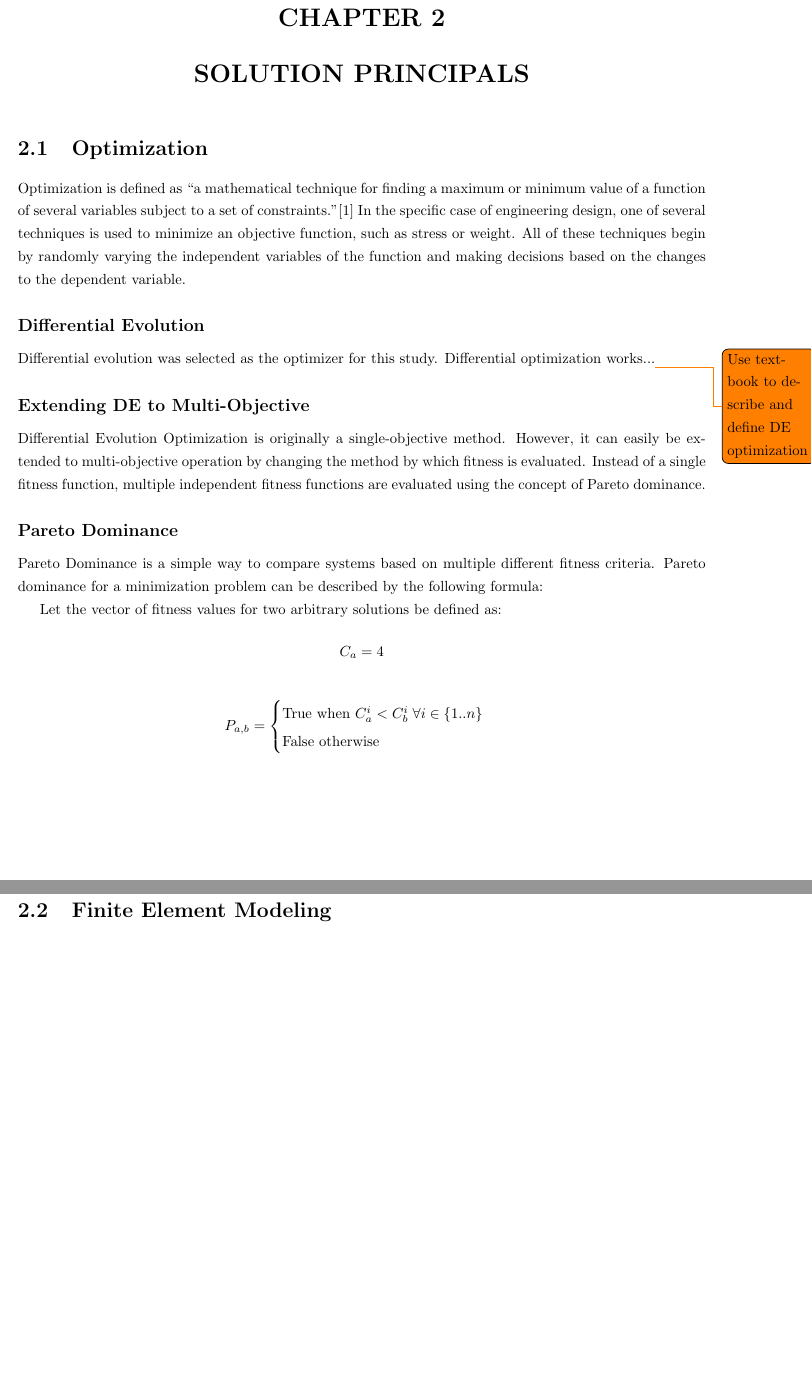
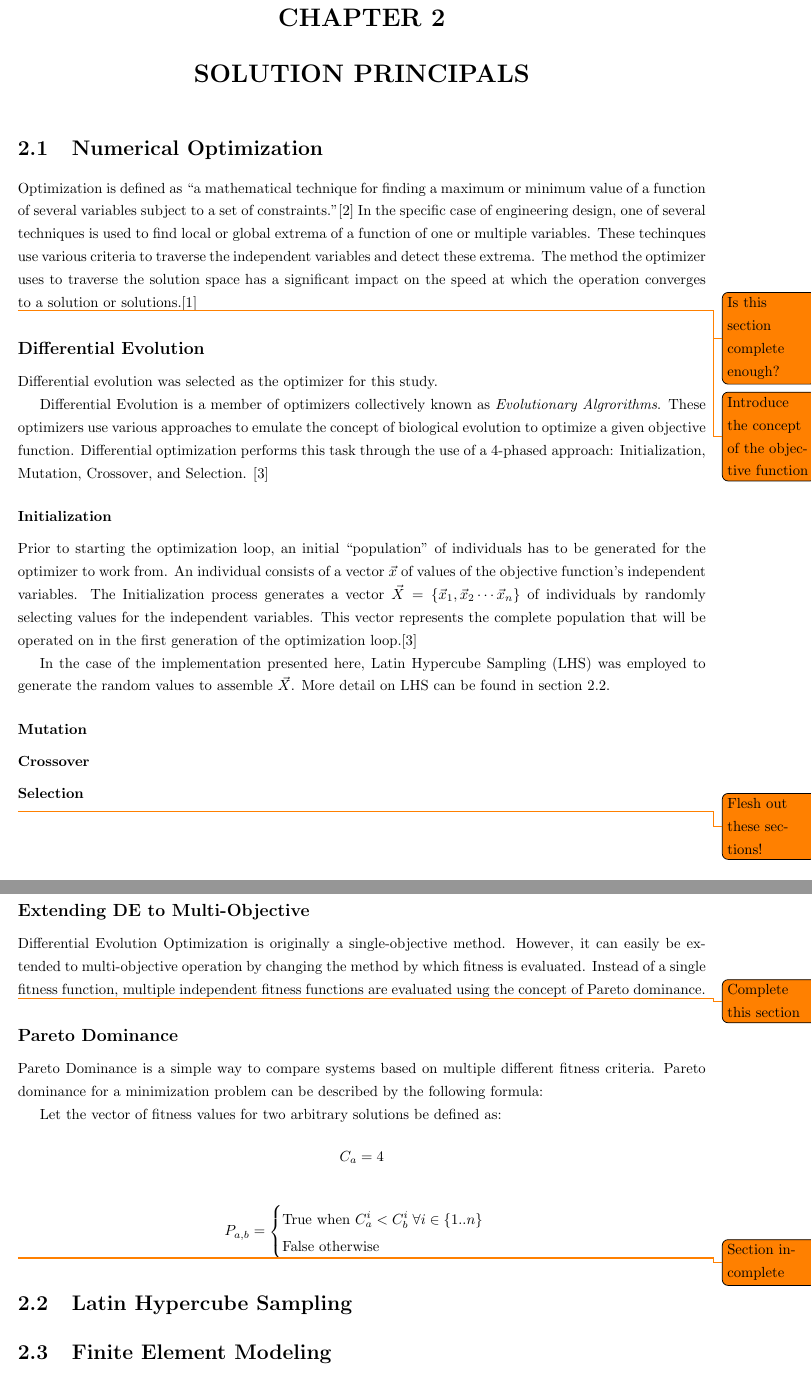
Before and after one commit to Atamisk/thesis-paper, a LaTeX thesis (project_paper.tex, which reads tex/lhs.tex, tex/optim.tex): two parts of pages 7 and 8 of 19, joined at a grey line, cut so that both start at the same text, the shorter picture padded with empty space. Compiled offline with pdfLaTeX.

Commit message:
More paper work. This weeks goal: Complete Differential Evolution section at leastgit add .

```diff
--- /dev/null
+++ b/tex/lhs.tex
@@ -0,0 +1,2 @@
+\section{Latin Hypercube Sampling}
+\label{sec:lhs}
--- a/tex/optim.tex
+++ b/tex/optim.tex
@@ -1,11 +1,26 @@
-\section{Optimization}
-Optimization is defined as ``a mathematical technique for finding a maximum or minimum value of a function of several variables subject to a set of constraints."\cite{opt-def} In the specific case of engineering design, one of several techniques is used to minimize an objective function, such as stress or weight. All of these techniques begin by randomly varying the independent variables of the function and making decisions based on the changes to the dependent variable.
+\section{Numerical Optimization}
+Optimization is defined as ``a mathematical technique for finding a maximum or minimum value of a function of several variables subject to a set of constraints."\cite{opt-def} In the specific case of engineering design, one of several techniques is used to find local or global extrema of a function of one or multiple variables. These techinques use various criteria to traverse the independent variables and detect these extrema. The method the optimizer uses to traverse the solution space has a significant impact on the speed at which the operation converges to a solution or solutions.\cite{basic-optim} \todo{Is this section complete enough?}
 
+\todo{Introduce the concept of the objective function}
 \subsection{Differential Evolution}
-Differential evolution was selected as the optimizer for this study. Differential optimization works...\todo{Use textbook to describe and define DE optimization}
+Differential evolution was selected as the optimizer for this study.
+
+Differential Evolution is a member of optimizers collectively known as \emph{Evolutionary Algrorithms}. These optimizers use various approaches to emulate the concept of biological evolution to optimize a given objective function. Differential optimization performs this task through the use of a 4-phased approach: Initialization, Mutation, Crossover, and Selection. \cite{diff-evol}
+
+\subsubsection{Initialization}
+Prior to starting the optimization loop, an initial ``population" of individuals has to be generated for the optimizer to work from. An individual consists of a vector $\vec{x}$ of values of the objective function's independent variables. The Initialization process generates a vector $\vec{X} = \left\{\vec{x}_1, \vec{x}_2 \cdots \vec{x}_n\right\}$ of individuals by randomly selecting values for the independent variables. This vector represents the complete population that will be operated on in the first generation of the optimization loop.\cite{diff-evol}
+
+In the case of the implementation presented here, Latin Hypercube Sampling (LHS) was employed to generate the random values to assemble $\vec{X}$. More detail on LHS can be found in section \ref{sec:lhs}.
+
+\subsubsection{Mutation}
+\subsubsection{Crossover}
+\subsubsection{Selection}\todo{Flesh out these sections!}
+
 
 \subsection{Extending DE to Multi-Objective}
 Differential Evolution Optimization is originally a single-objective method. However, it can easily be extended to multi-objective operation by changing the method by which fitness is evaluated. Instead of a single fitness function, multiple independent fitness functions are evaluated using the concept of Pareto dominance.
+
+\todo{Complete this section}
 
 \subsection{Pareto Dominance}
 Pareto Dominance is a simple way to compare systems based on multiple different fitness criteria. Pareto dominance for a minimization problem can be described by the following formula:
@@ -21,3 +36,5 @@ P_{a,b} = \begin{cases}
           \hbox{False otherwise}
           \end{cases}
 $$
+
+\todo{Section incomplete}
```
Also changed, not shown: project_paper.tex (+1 -0 lines), tex/biblio.bib (+15 -0 lines).
